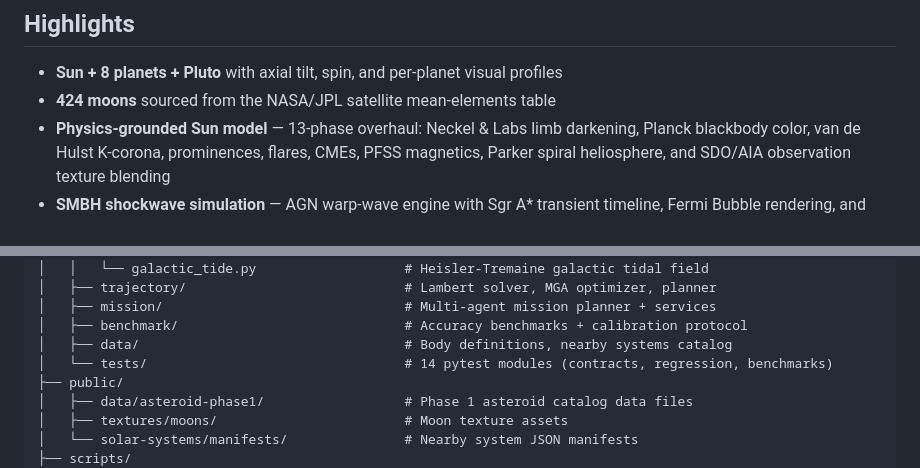
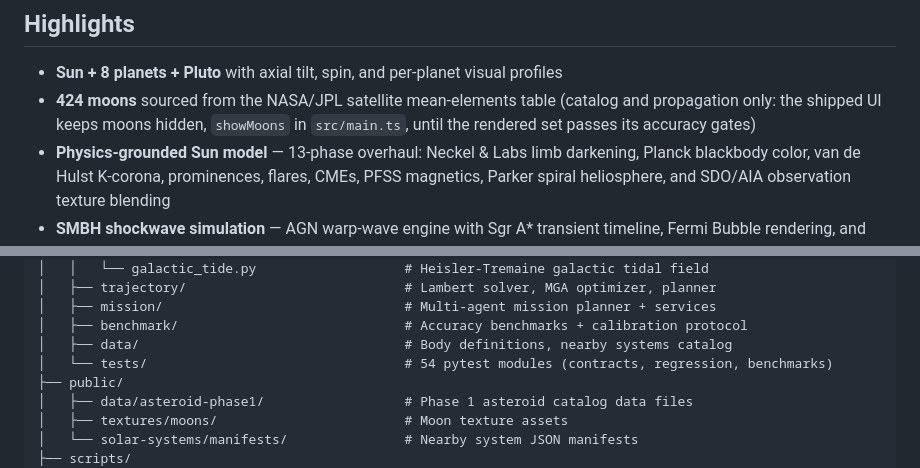
Before and after one commit to vkorotkikh/solar-system-realistic-sim, a Markdown page: README.md, 2 parts joined by grey strips. Rendered like a GitHub page.

```diff
--- a/README.md
+++ b/README.md
@@ -5,7 +5,7 @@ A real-time 3D solar system simulator and mission-design workbench running entir
 ## Highlights
 
 - **Sun + 8 planets + Pluto** with axial tilt, spin, and per-planet visual profiles
-- **424 moons** sourced from the NASA/JPL satellite mean-elements table
+- **424 moons** sourced from the NASA/JPL satellite mean-elements table (catalog and propagation only: the shipped UI keeps moons hidden, `showMoons` in `src/main.ts`, until the rendered set passes its accuracy gates)
 - **Physics-grounded Sun model** — 13-phase overhaul: Neckel & Labs limb darkening, Planck blackbody color, van de Hulst K-corona, prominences, flares, CMEs, PFSS magnetics, Parker spiral heliosphere, and SDO/AIA observation texture blending
 - **SMBH shockwave simulation** — AGN warp-wave engine with Sgr A* transient timeline, Fermi Bubble rendering, and exotic hypothesis modeling
 - **Adjustable simulation clock** with pause, reverse, time-warp, and jump-to-date
@@ -198,7 +208,7 @@ curl http://127.0.0.1:8042/solar/realtime
 │   ├── mission/                               # Multi-agent mission planner + services
 │   ├── benchmark/                             # Accuracy benchmarks + calibration protocol
 │   ├── data/                                  # Body definitions, nearby systems catalog
-│   └── tests/                                 # 14 pytest modules (contracts, regression, benchmarks)
+│   └── tests/                                 # 54 pytest modules (contracts, regression, benchmarks)
 ├── public/
 │   ├── data/asteroid-phase1/                  # Phase 1 asteroid catalog data files
 │   ├── textures/moons/                        # Moon texture assets
```
Also changed, not shown: other parts of README.md (+24 -10 lines).
